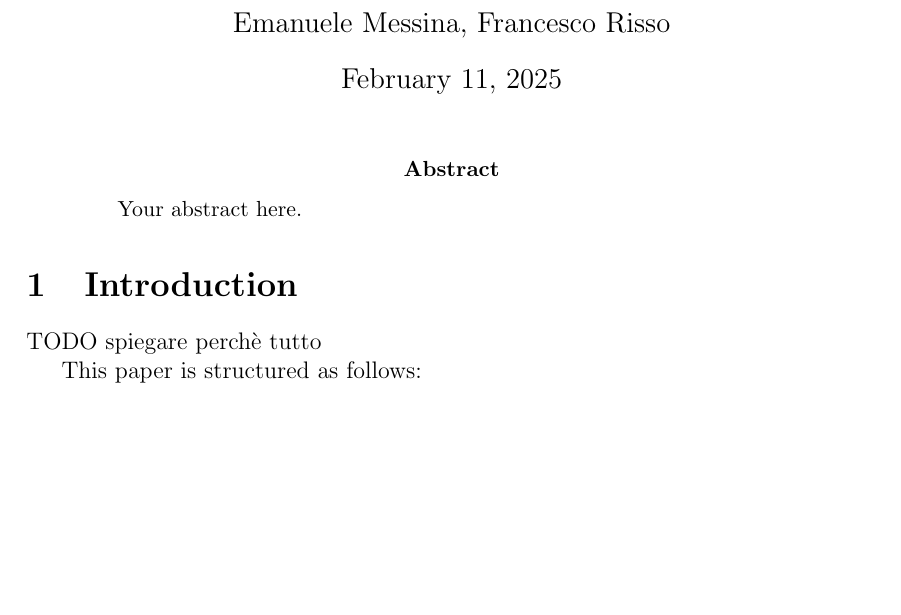
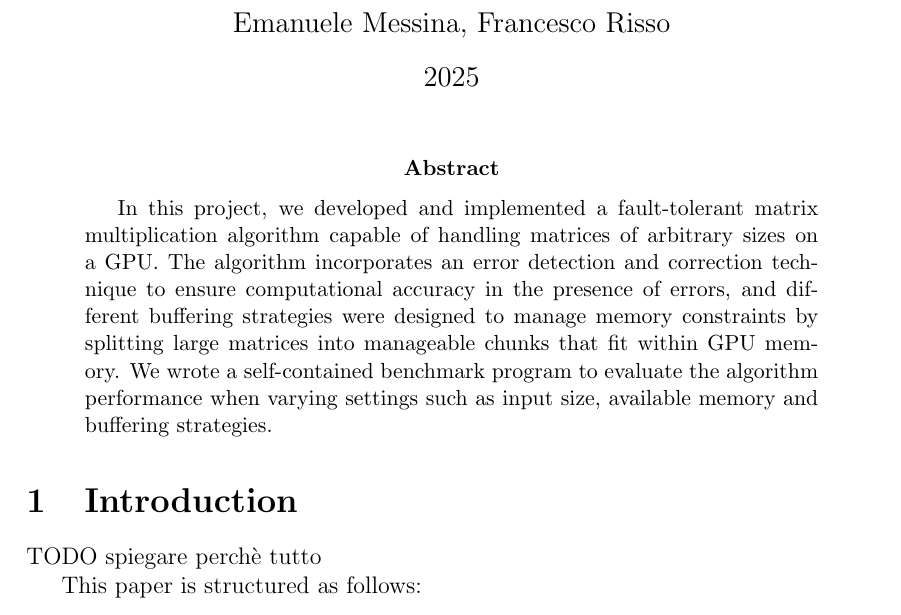
Before and after one commit to emanuelemessina/gigacheck, a LaTeX paper (doc/gigacheck.tex): part of page 1 of 2, cut so that both start at the same text, the shorter picture padded with empty space. Compiled offline with pdfLaTeX.

Commit message:
abstract

```diff
--- a/doc/gigacheck.tex
+++ b/doc/gigacheck.tex
@@ -5,14 +5,25 @@
 
 \title{Gigacheck}
 \author{Emanuele Messina, Francesco Risso}
-\date{\today}
+\date{2025}
 
 \begin{document}
 
 \maketitle
 
 \begin{abstract}
-	Your abstract here.
+  In this project, we developed and implemented
+  a fault-tolerant matrix multiplication algorithm
+  capable of handling matrices of arbitrary sizes on a GPU.
+  The algorithm incorporates an error detection and correction technique
+  to ensure computational accuracy in the presence of errors, and
+  different buffering strategies were designed
+  to manage memory constraints
+  by splitting large matrices into manageable chunks
+  that fit within GPU memory.
+  We wrote a self-contained benchmark program
+  to evaluate the algorithm performance
+  when varying settings such as input size, available memory and buffering strategies.
 \end{abstract}
 
 \input{sections/1.Introduction}
```
